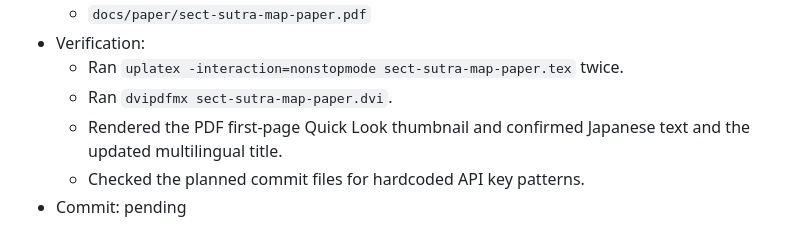
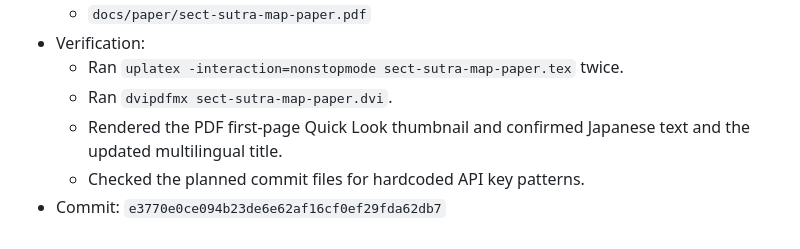
Before and after one commit to dueyama/buddhist-text-embedding-map, a Markdown page: memory.md, the part around the change. Drawn GitHub-style.

Commit message:
Record multilingual PDF commit hash

```diff
--- a/memory.md
+++ b/memory.md
@@ -270,4 +270,4 @@ This file records local project changes for the Okyou experiments. Times are JST
   - Ran `dvipdfmx sect-sutra-map-paper.dvi`.
   - Rendered the PDF first-page Quick Look thumbnail and confirmed Japanese text and the updated multilingual title.
   - Checked the planned commit files for hardcoded API key patterns.
-- Commit: pending
+- Commit: `e3770e0ce094b23de6e62af16cf0ef29fda62db7`
```
